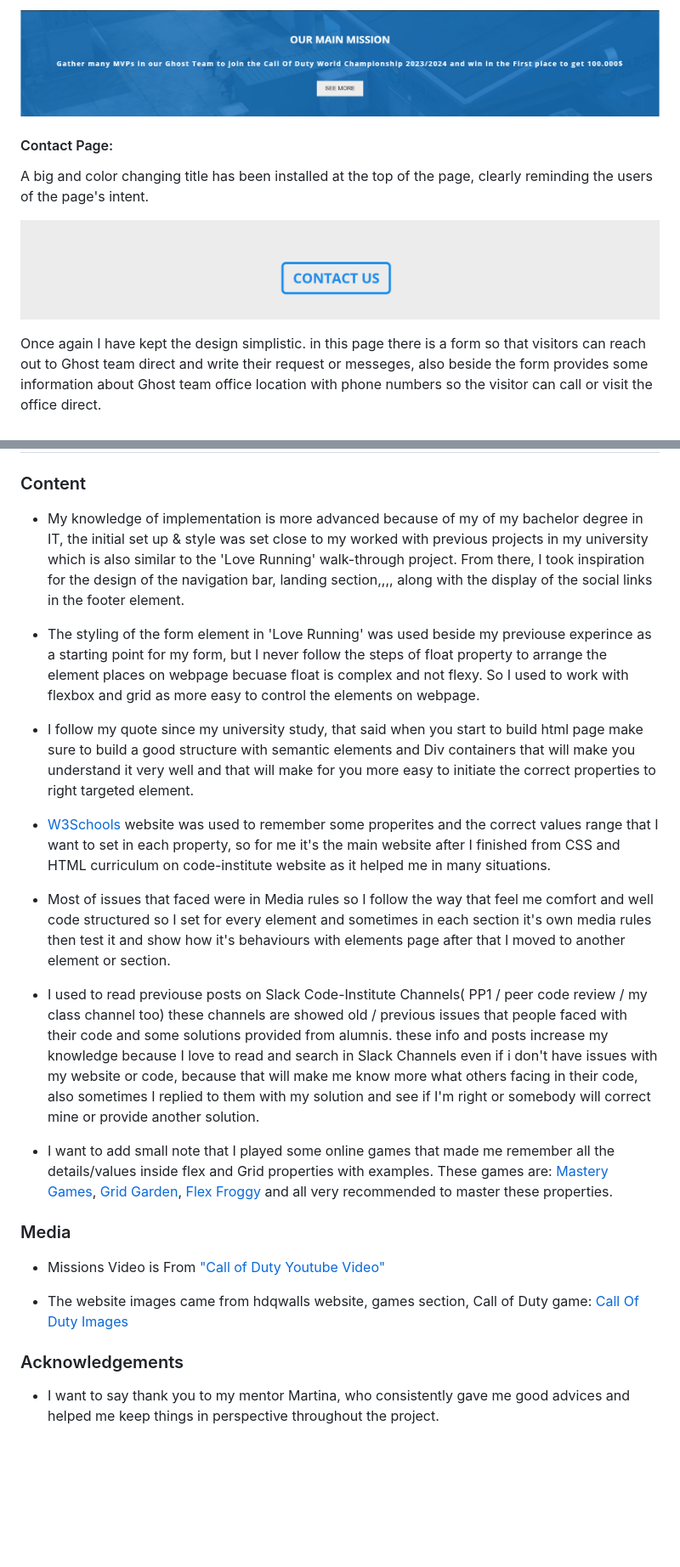
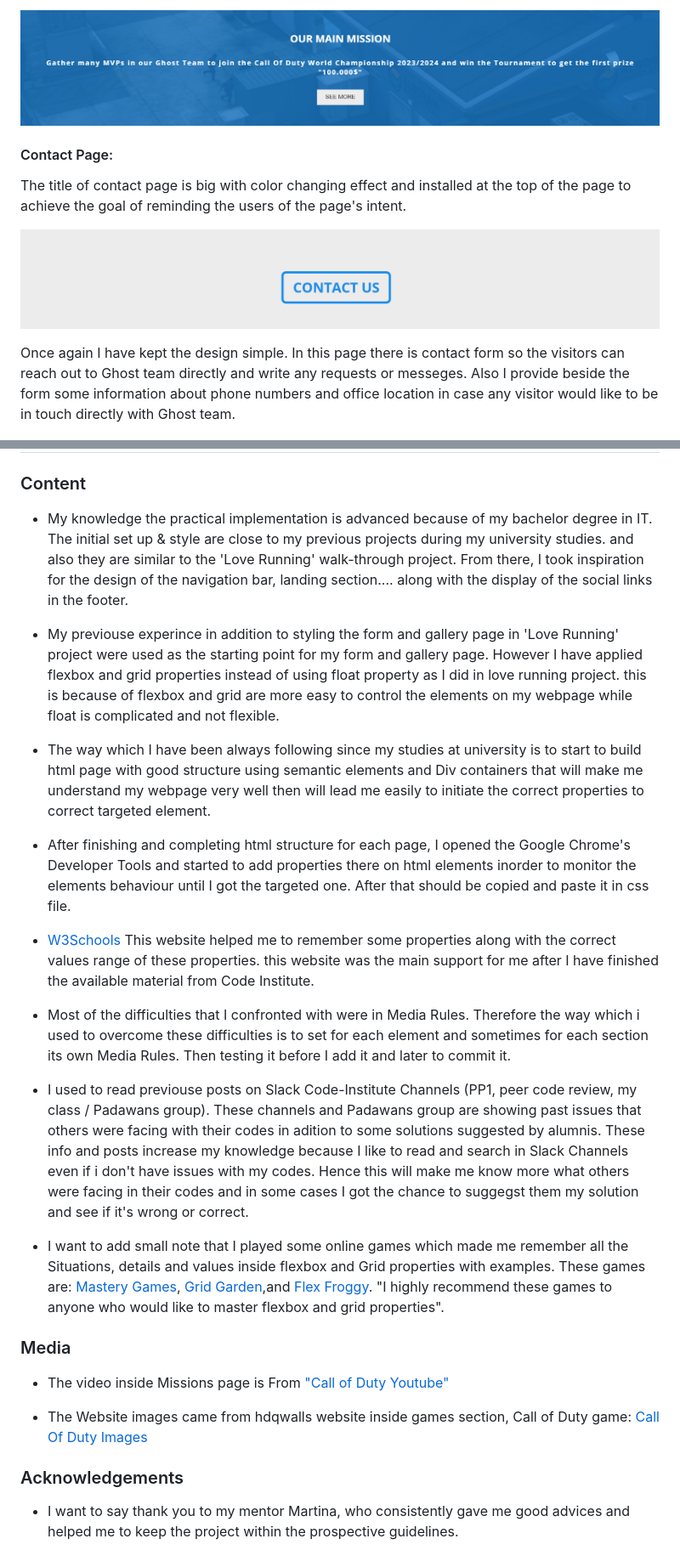
Before and after one commit to alakeldev/ghost-cod-team-website-pp1, a Markdown page: README.md, 2 parts joined by grey strips. Shown: that part at 85% size. GitHub-like rendering; pictures changed too: assets/readme-images/text-missions-content.png; blank space fills up the shorter version.

```diff
--- a/README.md
+++ b/README.md
@@ -118,11 +119,11 @@ The text section coming with sky calm blue background color and white font to ma
 ![Text Missions](assets/readme-images/text-missions-content.png)
 
 #### Contact Page:
-A big and color changing title has been installed at the top of the page, clearly reminding the users of the page's intent.
+The title of contact page is big with color changing effect and installed at the top of the page to achieve the goal of reminding the users of the page's intent.
 
 ![Contact form title](assets/readme-images/contact-title.png)
 
-Once again I have kept the design simplistic. in this page there is a form so that visitors can reach out to Ghost team direct and write their request or messeges, also beside the form provides some information about Ghost team office location with phone numbers so the visitor can call or visit the office direct.
+Once again I have kept the design simple. In this page there is contact form so the visitors can reach out to Ghost team directly and write any requests or messeges. Also I provide beside the form some information about phone numbers and office location in case any visitor would like to be in touch directly with Ghost team.
 
 ![Contact form & office info](assets/readme-images/contact-content.png)
 
@@ -219,25 +222,27 @@ The Footer also has simplistic design and contain only links to Ghost team socia
 ## Credits
 
 ### Content
-- My knowledge of implementation is more advanced because of my of my bachelor degree in IT, the initial set up & style was set close to my worked with previous projects in my university which is also similar to the 'Love Running' walk-through project. From there, I took inspiration for the design of the navigation bar, landing section,,,, along with the display of the social links in the footer element.
+- My knowledge the practical implementation is advanced because of my bachelor degree in IT. The initial set up & style are close to my previous projects during my university studies. and also they are similar to the 'Love Running' walk-through project. From there, I took inspiration for the design of the navigation bar, landing section.... along with the display of the social links in the footer.
 
-- The styling of the form element in 'Love Running' was used beside my previouse experince as a starting point for my form, but I never follow the steps of float property to arrange the element places on webpage becuase float is complex and not flexy. So I used to work with flexbox and grid as more easy to control the elements on webpage.
+- My previouse experince in addition to styling the form and gallery page in 'Love Running' project were used as the starting point for my form and gallery page. However I have applied flexbox and grid properties instead of using float property as I did in love running project. this is because of flexbox and grid are more easy to control the elements on my webpage while float is complicated and not flexible.
 
-- I follow my quote since my university study, that said when you start to build html page make sure to build a good structure with semantic elements and Div containers that will make you understand it very well and that will make for you more easy to initiate the correct properties to right targeted element.
+- The way which I have been always following since my studies at university is to start to build html page with good structure using semantic elements and Div containers that will make me understand my webpage very well then will lead me easily to initiate the correct properties to correct targeted element.
 
-- [W3Schools](https://www.w3schools.com/css/css3_mediaqueries.asp) website was used to remember some properites and the correct values range that I want to set in each property, so for me it's the main website after I finished from CSS and HTML curriculum on code-institute website as it helped me in many situations.
+- After finishing and completing html structure for each page, I opened the Google Chrome's Developer Tools and started to add properties there on html elements inorder to monitor the elements behaviour until I got the targeted one. After that should be copied and paste it in css file.
 
-- Most of issues that faced were in Media rules so I follow the way that feel me comfort and well code structured so I set for every element and sometimes in each section it's own media rules then test it and show how it's behaviours with elements page after that I moved to another element or section.
+- [W3Schools](https://www.w3schools.com/css/css3_mediaqueries.asp) This website helped me to remember some properties along with the correct values range of these properties. this website was the main support for me after I have finished the available material from Code Institute.
 
-- I used to read previouse posts on Slack Code-Institute Channels( PP1 / peer code review / my class channel too) these channels are showed old / previous issues that people faced with their code and some solutions provided from alumnis. these info and posts increase my knowledge because I love to read and search in Slack Channels even if i don't have issues with my website or code, because that will make me know more what others facing in their code, also sometimes I replied to them with my solution and see if I'm right or somebody will correct mine or provide another solution.
+- Most of the difficulties that I confronted with were in Media Rules. Therefore the way which i used to overcome these difficulties is to set for each element and sometimes for each section its own Media Rules. Then testing it before I add it and later to commit it.
 
-- I want to add small note that I played some online games that made me remember all the details/values inside flex and Grid properties with examples. These games are: [Mastery Games](https://mastery.games/post/flexboxzombies2/), [Grid Garden](https://cssgridgarden.com/), [Flex Froggy](https://flexboxfroggy.com/) and all very recommended to master these properties.
+- I used to read previouse posts on Slack Code-Institute Channels (PP1, peer code review, my class / Padawans group). These channels and Padawans group are showing past issues that others were facing with their codes in adition to some solutions suggested by alumnis. These info and posts increase my knowledge because I like to read and search in Slack Channels even if i don't have issues with my codes. Hence this will make me know more what others were facing in their codes and in some cases I got the chance to suggegst them my solution and see if it's wrong or correct.
+
+- I want to add small note that I played some online games which made me remember all the Situations, details and values inside flexbox and Grid properties with examples. These games are: [Mastery Games](https://mastery.games/post/flexboxzombies2/), [Grid Garden](https://cssgridgarden.com/),and [Flex Froggy](https://flexboxfroggy.com/). "I highly recommend these games to anyone who would like to master flexbox and grid properties".
 
 ### Media
-- Missions Video is From ["Call of Duty Youtube Video"](https://youtu.be/MbbDADY4GTA)
+- The video inside Missions page is From ["Call of Duty Youtube"](https://youtu.be/MbbDADY4GTA)
 
-- The website images came from hdqwalls website, games section, Call of Duty game: [Call Of Duty Images](https://hdqwalls.com/call-of-duty-mobile-2019-wallpaper)
+- The Website images came from hdqwalls website inside games section, Call of Duty game: [Call Of Duty Images](https://hdqwalls.com/call-of-duty-mobile-2019-wallpaper)
 
 ### Acknowledgements
 
-- I want to say thank you to my mentor Martina, who consistently gave me good advices and helped me keep things in perspective throughout the project.
+- I want to say thank you to my mentor Martina, who consistently gave me good advices and helped me to keep the project within the prospective guidelines.
```
Also changed, not shown: other parts of README.md (+36 -33 lines), assets/readme-images/missions-content-mobile.png, 2 other files.
